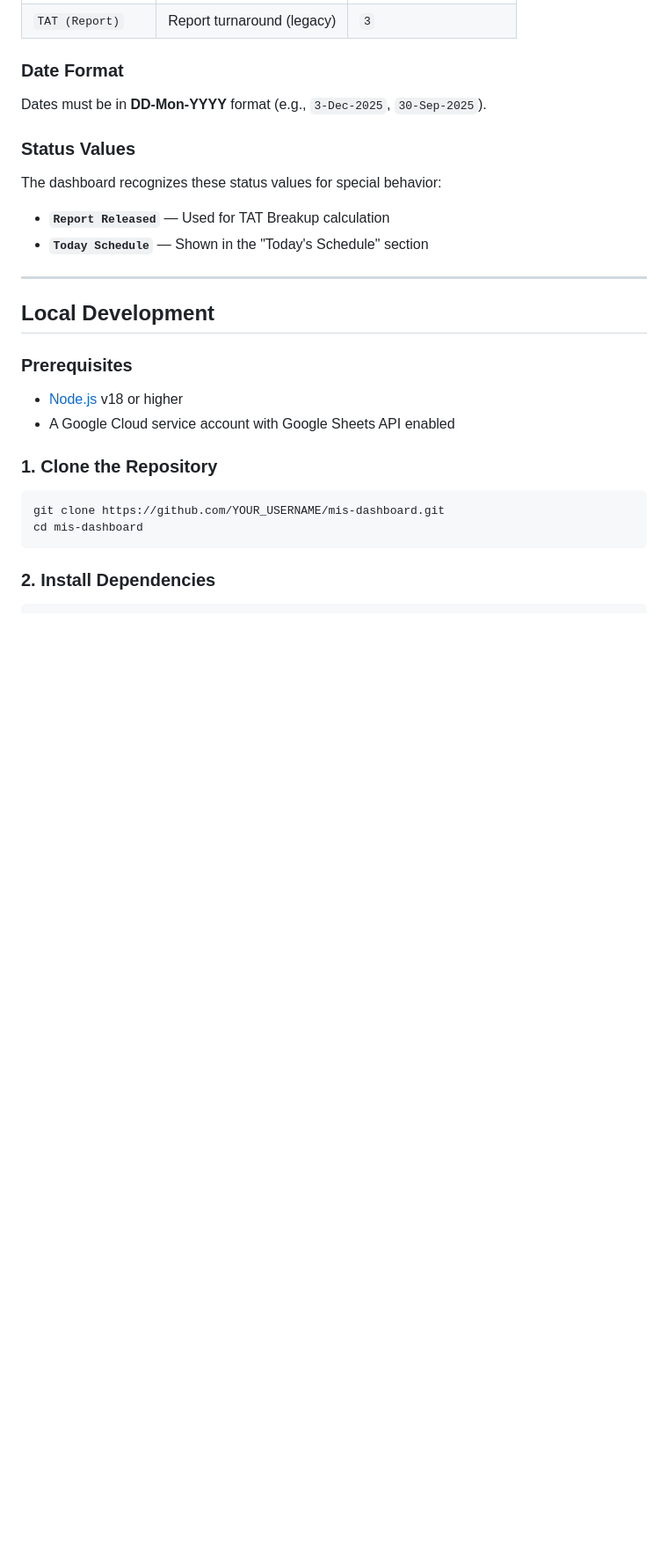
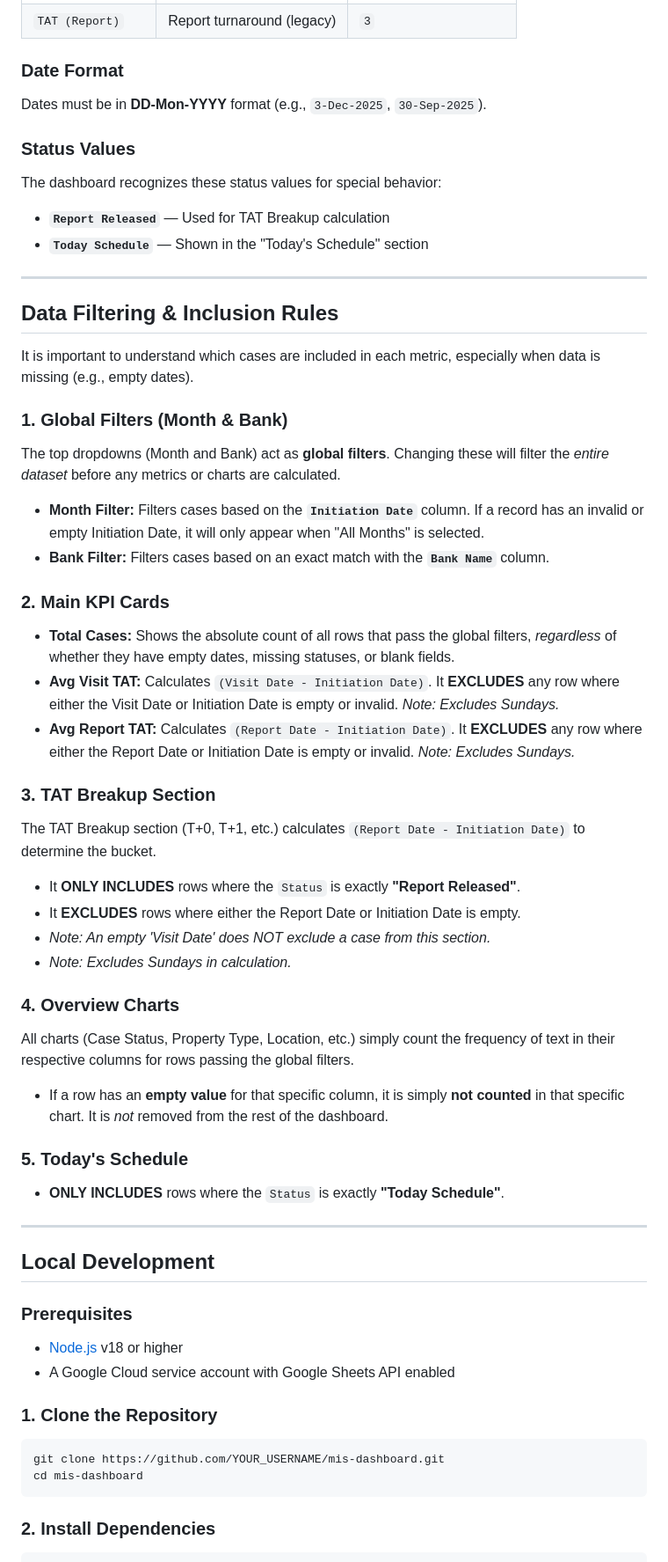
Before and after one commit to apgosar/mis-dashboard, a Markdown page: README.md, the part around the change. Shown at 88% size. GitHub-like rendering; blank space fills up the shorter version.

```diff
--- a/README.md
+++ b/README.md
@@ -85,6 +85,36 @@ Dates must be in **DD-Mon-YYYY** format (e.g., `3-Dec-2025`, `30-Sep-2025`).
 The dashboard recognizes these status values for special behavior:
 - **`Report Released`** — Used for TAT Breakup calculation
 - **`Today Schedule`** — Shown in the "Today's Schedule" section
+
+---
+
+## Data Filtering & Inclusion Rules
+
+It is important to understand which cases are included in each metric, especially when data is missing (e.g., empty dates).
+
+### 1. Global Filters (Month & Bank)
+The top dropdowns (Month and Bank) act as **global filters**. Changing these will filter the *entire dataset* before any metrics or charts are calculated.
+*   **Month Filter:** Filters cases based on the **`Initiation Date`** column. If a record has an invalid or empty Initiation Date, it will only appear when "All Months" is selected.
+*   **Bank Filter:** Filters cases based on an exact match with the **`Bank Name`** column.
+
+### 2. Main KPI Cards
+*   **Total Cases:** Shows the absolute count of all rows that pass the global filters, *regardless* of whether they have empty dates, missing statuses, or blank fields.
+*   **Avg Visit TAT:** Calculates `(Visit Date - Initiation Date)`. It **EXCLUDES** any row where either the Visit Date or Initiation Date is empty or invalid. *Note: Excludes Sundays.*
+*   **Avg Report TAT:** Calculates `(Report Date - Initiation Date)`. It **EXCLUDES** any row where either the Report Date or Initiation Date is empty or invalid. *Note: Excludes Sundays.*
+
+### 3. TAT Breakup Section
+The TAT Breakup section (T+0, T+1, etc.) calculates `(Report Date - Initiation Date)` to determine the bucket.
+*   It **ONLY INCLUDES** rows where the `Status` is exactly **"Report Released"**.
+*   It **EXCLUDES** rows where either the Report Date or Initiation Date is empty.
+*   *Note: An empty 'Visit Date' does NOT exclude a case from this section.*
+*   *Note: Excludes Sundays in calculation.*
+
+### 4. Overview Charts
+All charts (Case Status, Property Type, Location, etc.) simply count the frequency of text in their respective columns for rows passing the global filters.
+*   If a row has an **empty value** for that specific column, it is simply **not counted** in that specific chart. It is *not* removed from the rest of the dashboard.
+
+### 5. Today's Schedule
+*   **ONLY INCLUDES** rows where the `Status` is exactly **"Today Schedule"**.
 
 ---
 
```
